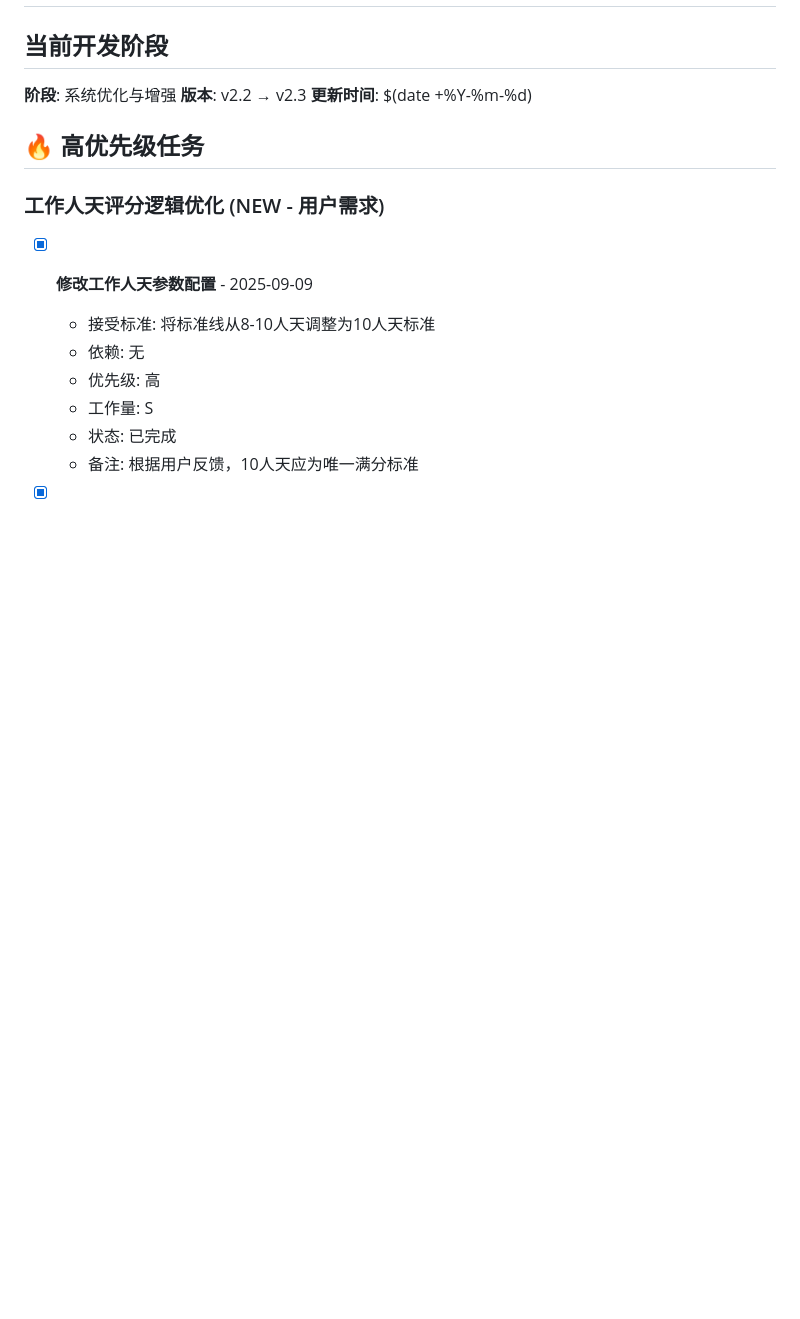
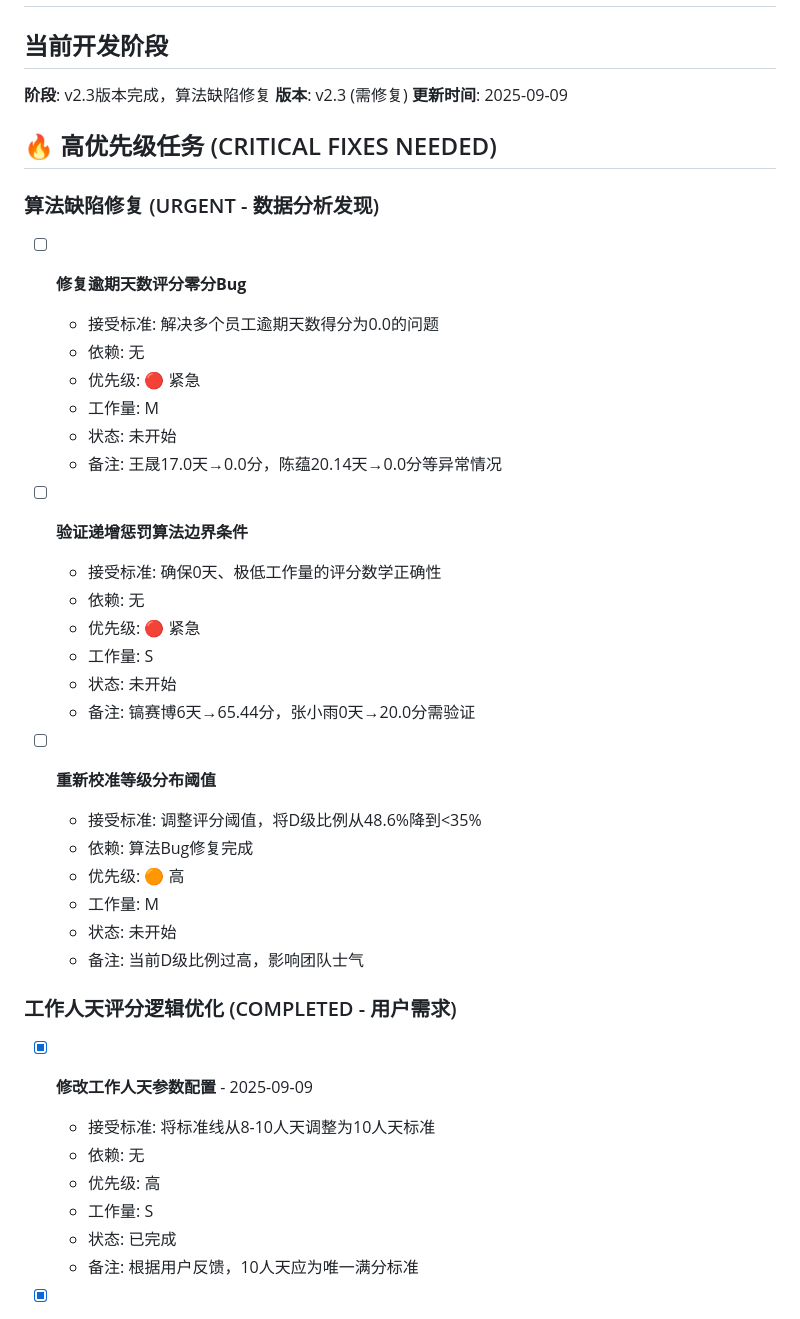
Before and after one commit to hoastyle/performance_evalution, a Markdown page: TASK.md, the part around one of its changes. GitHub-like rendering; blank space fills up the shorter version.

```diff
--- a/TASK.md
+++ b/TASK.md
@@ -1,13 +1,38 @@
 # 研发团队效能评分系统 - 任务跟踪
 
 ## 当前开发阶段
-**阶段**: 系统优化与增强
-**版本**: v2.2 → v2.3
-**更新时间**: $(date +%Y-%m-%d)
+**阶段**: v2.3版本完成，算法缺陷修复
+**版本**: v2.3 (需修复)
+**更新时间**: 2025-09-09
 
-## 🔥 高优先级任务
+## 🔥 高优先级任务 (CRITICAL FIXES NEEDED)
 
-### 工作人天评分逻辑优化 (NEW - 用户需求)
+### 算法缺陷修复 (URGENT - 数据分析发现)
+- [ ] **修复逾期天数评分零分Bug**
+  - 接受标准: 解决多个员工逾期天数得分为0.0的问题
+  - 依赖: 无
+  - 优先级: 🔴 紧急
+  - 工作量: M
+  - 状态: 未开始
+  - 备注: 王晟17.0天→0.0分，陈蕴20.14天→0.0分等异常情况
+
+- [ ] **验证递增惩罚算法边界条件**
+  - 接受标准: 确保0天、极低工作量的评分数学正确性
+  - 依赖: 无
+  - 优先级: 🔴 紧急
+  - 工作量: S
+  - 状态: 未开始
+  - 备注: 镐赛博6天→65.44分，张小雨0天→20.0分需验证
+
+- [ ] **重新校准等级分布阈值**
+  - 接受标准: 调整评分阈值，将D级比例从48.6%降到<35%
+  - 依赖: 算法Bug修复完成
+  - 优先级: 🟠 高
+  - 工作量: M
+  - 状态: 未开始
+  - 备注: 当前D级比例过高，影响团队士气
+
+### 工作人天评分逻辑优化 (COMPLETED - 用户需求)
 - [x] **修改工作人天参数配置** - 2025-09-09
   - 接受标准: 将标准线从8-10人天调整为10人天标准
   - 依赖: 无
```
Also changed, not shown: other parts of TASK.md (+133 -20 lines).
